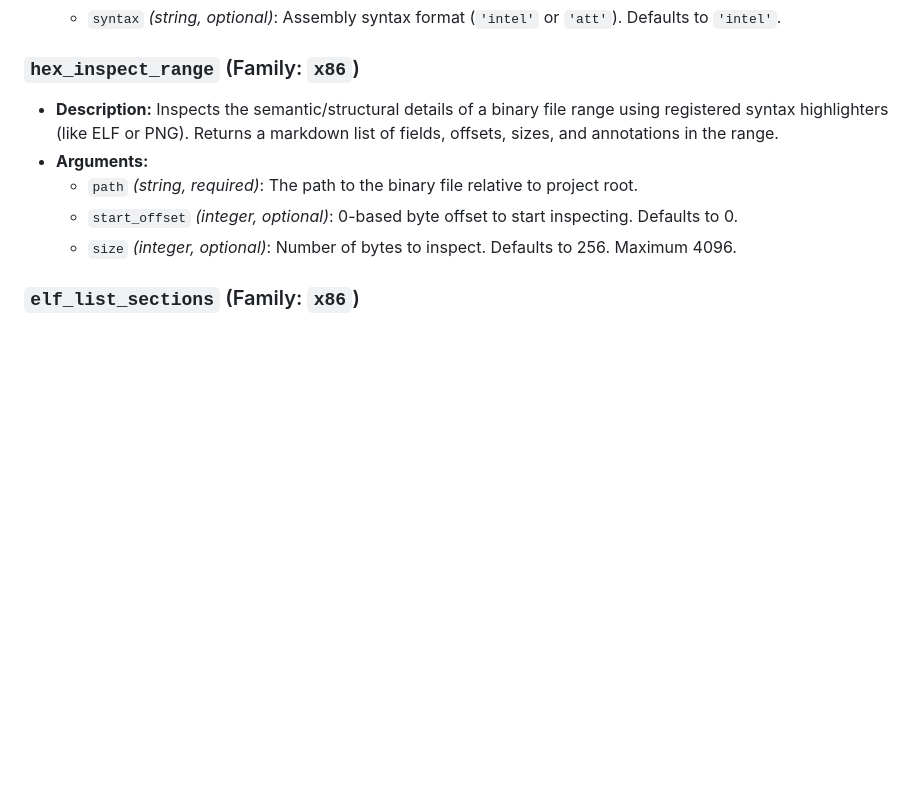
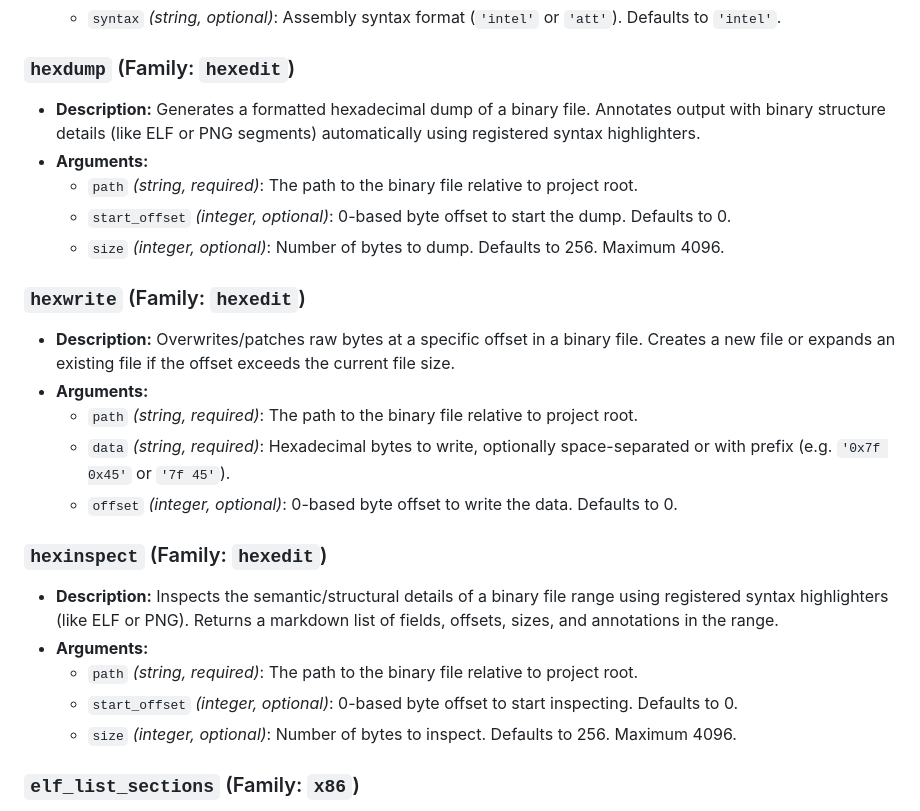
Before and after one commit to fenrus75/turbostar2, a Markdown page: docs/tools.md, the part around the change. Drawn GitHub-style; blank space fills up the shorter version.

Commit message:
docs: document new hexedit family tools in tools.md

```diff
--- a/docs/tools.md
+++ b/docs/tools.md
@@ -534,7 +534,21 @@ These tools allow the agent to interact with the project's Git repository.
     *   `mode` *(string, optional)*: The CPU mode (`'16'`, `'32'`, or `'64'`). Defaults to `'64'`.
     *   `syntax` *(string, optional)*: Assembly syntax format (`'intel'` or `'att'`). Defaults to `'intel'`.
 
-### `hex_inspect_range` (Family: `x86`)
+### `hexdump` (Family: `hexedit`)
+*   **Description:** Generates a formatted hexadecimal dump of a binary file. Annotates output with binary structure details (like ELF or PNG segments) automatically using registered syntax highlighters.
+*   **Arguments:**
+    *   `path` *(string, required)*: The path to the binary file relative to project root.
+    *   `start_offset` *(integer, optional)*: 0-based byte offset to start the dump. Defaults to 0.
+    *   `size` *(integer, optional)*: Number of bytes to dump. Defaults to 256. Maximum 4096.
+
+### `hexwrite` (Family: `hexedit`)
+*   **Description:** Overwrites/patches raw bytes at a specific offset in a binary file. Creates a new file or expands an existing file if the offset exceeds the current file size.
+*   **Arguments:**
+    *   `path` *(string, required)*: The path to the binary file relative to project root.
+    *   `data` *(string, required)*: Hexadecimal bytes to write, optionally space-separated or with prefix (e.g. `'0x7f 0x45'` or `'7f 45'`).
+    *   `offset` *(integer, optional)*: 0-based byte offset to write the data. Defaults to 0.
+
+### `hexinspect` (Family: `hexedit`)
 *   **Description:** Inspects the semantic/structural details of a binary file range using registered syntax highlighters (like ELF or PNG). Returns a markdown list of fields, offsets, sizes, and annotations in the range.
 *   **Arguments:**
     *   `path` *(string, required)*: The path to the binary file relative to project root.
```
